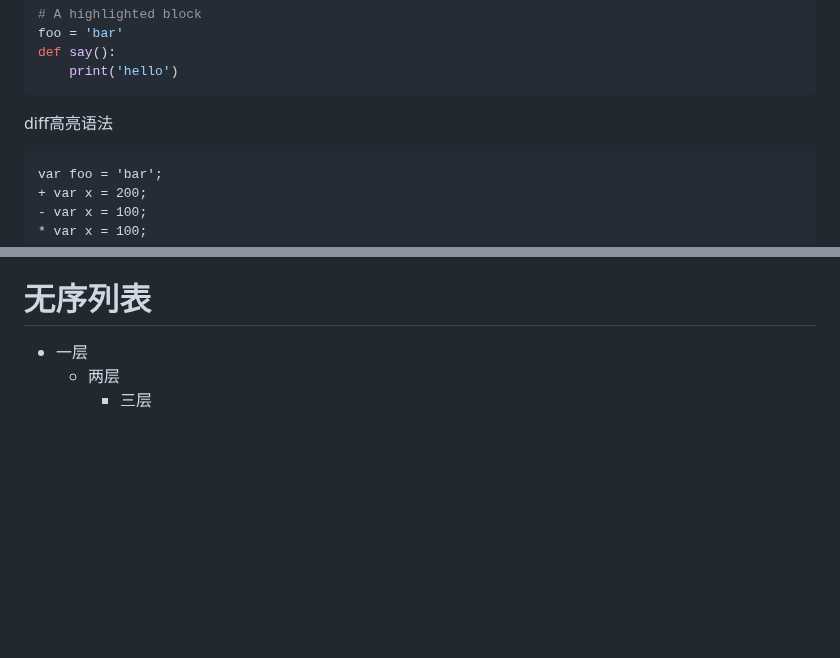
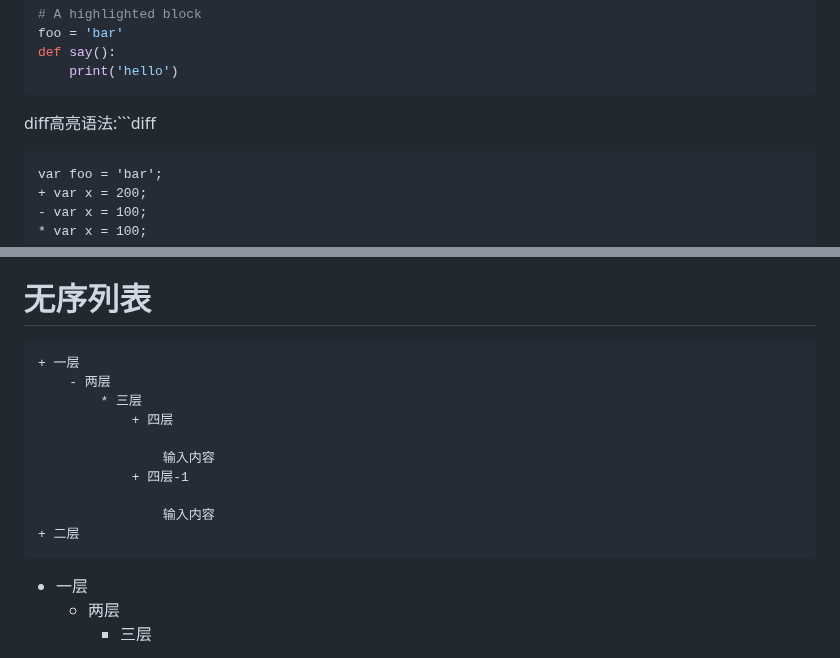
Before and after one commit to hihaiyang/hihaiyang.github.io, a Markdown page: README.md, 2 parts joined by grey strips. Drawn GitHub-style; blank space fills up the shorter version.

````diff
--- a/README.md
+++ b/README.md
@@ -103,7 +128,7 @@ def say():
     print('hello')
 ```
 
-diff高亮语法
+diff高亮语法:```diff
 ```diff
 var foo = 'bar';
 + var x = 200;
@@ -124,6 +149,18 @@ var foo = 'bar';
 5. Fourth item
 
 # 无序列表
+```
++ 一层
+    - 两层
+        * 三层
+            + 四层
+
+                输入内容
+            + 四层-1
+
+                输入内容
++ 二层
+```
 + 一层
     - 两层
         * 三层
````
Also changed, not shown: other parts of README.md (+38 -11 lines).
